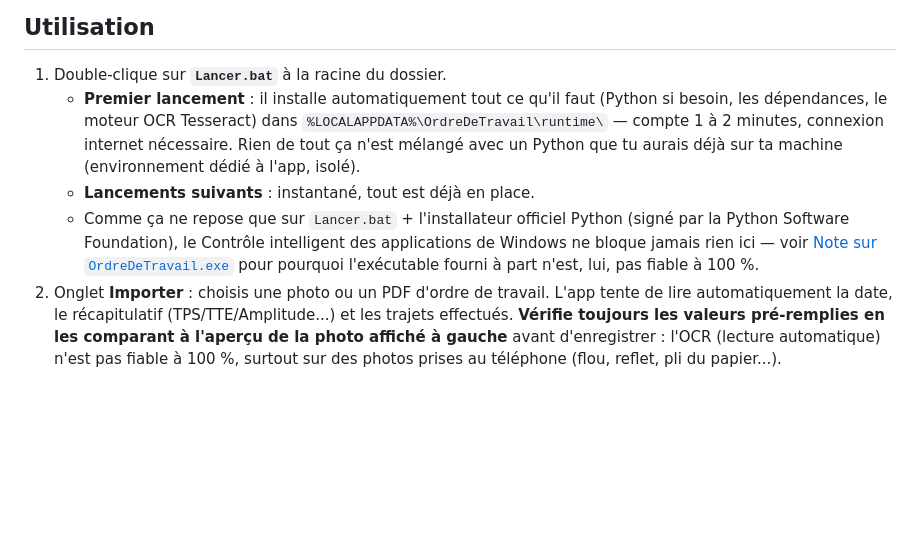
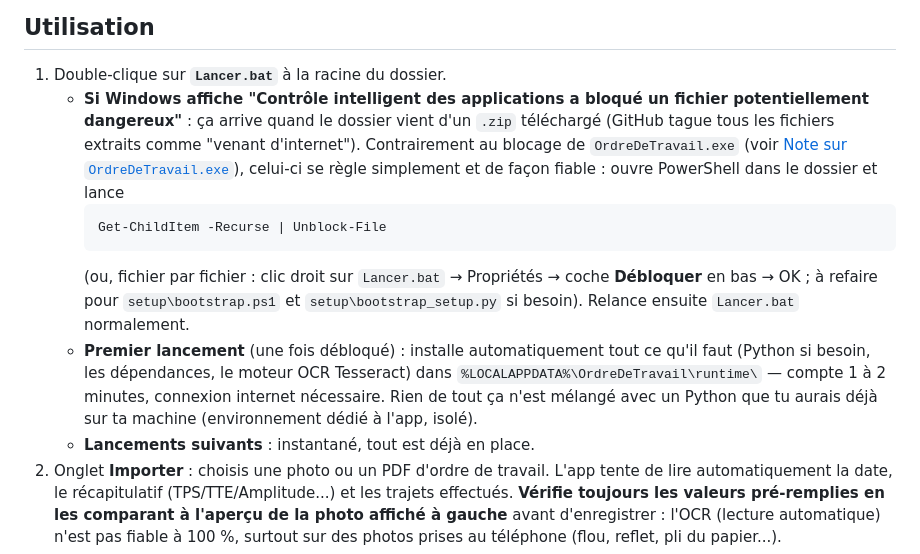
Before and after one commit to thom69170/ordre_de_travail_sauvegarde, a Markdown page: README.md, the part around the change. Drawn GitHub-style; blank space fills up the shorter version.

Commit message:
Documente le blocage Windows "fichier bloqué" sur les .zip téléchargés
Corrige une affirmation trop optimiste sur Lancer.bat : Windows peut aussi
bloquer les scripts .bat/.ps1 extraits d'un .zip téléchargé (Mark of the Web),
un problème distinct du blocage de l'exe et qui se résout simplement via
Unblock-File.

````diff
--- a/README.md
+++ b/README.md
@@ -7,15 +7,23 @@ statistiques par semaine / mois / année.
 ## Utilisation
 
 1. Double-clique sur **`Lancer.bat`** à la racine du dossier.
-   - **Premier lancement** : il installe automatiquement tout ce qu'il faut (Python si besoin,
-     les dépendances, le moteur OCR Tesseract) dans `%LOCALAPPDATA%\OrdreDeTravail\runtime\` —
-     compte 1 à 2 minutes, connexion internet nécessaire. Rien de tout ça n'est mélangé avec un
-     Python que tu aurais déjà sur ta machine (environnement dédié à l'app, isolé).
+   - **Si Windows affiche "Contrôle intelligent des applications a bloqué un fichier
+     potentiellement dangereux"** : ça arrive quand le dossier vient d'un `.zip` téléchargé
+     (GitHub tague tous les fichiers extraits comme "venant d'internet"). Contrairement au
+     blocage de `OrdreDeTravail.exe` (voir [Note sur `OrdreDeTravail.exe`](#note-sur-ordredetravailexe)),
+     celui-ci se règle simplement et de façon fiable : ouvre PowerShell dans le dossier et lance
+     ```
+     Get-ChildItem -Recurse | Unblock-File
+     ```
+     (ou, fichier par fichier : clic droit sur `Lancer.bat` → Propriétés → coche **Débloquer**
+     en bas → OK ; à refaire pour `setup\bootstrap.ps1` et `setup\bootstrap_setup.py` si besoin).
+     Relance ensuite `Lancer.bat` normalement.
+   - **Premier lancement** (une fois débloqué) : installe automatiquement tout ce qu'il faut
+     (Python si besoin, les dépendances, le moteur OCR Tesseract) dans
+     `%LOCALAPPDATA%\OrdreDeTravail\runtime\` — compte 1 à 2 minutes, connexion internet
+     nécessaire. Rien de tout ça n'est mélangé avec un Python que tu aurais déjà sur ta machine
+     (environnement dédié à l'app, isolé).
    - **Lancements suivants** : instantané, tout est déjà en place.
-   - Comme ça ne repose que sur `Lancer.bat` + l'installateur officiel Python (signé par la
-     Python Software Foundation), le Contrôle intelligent des applications de Windows ne bloque
-     jamais rien ici — voir [Note sur `OrdreDeTravail.exe`](#note-sur-ordredetravailexe) pour
-     pourquoi l'exécutable fourni à part n'est, lui, pas fiable à 100 %.
 2. Onglet **Importer** : choisis une photo ou un PDF d'ordre de travail. L'app tente de lire
    automatiquement la date, le récapitulatif (TPS/TTE/Amplitude...) et les trajets effectués.
    **Vérifie toujours les valeurs pré-remplies en les comparant à l'aperçu de la photo affiché
````
